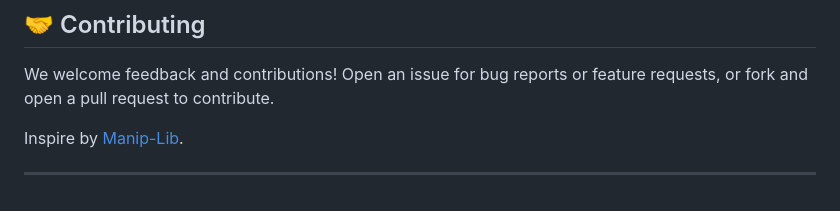
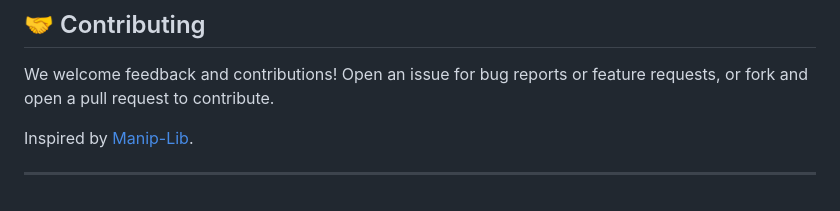
Before and after one commit to nobodyhere4/YAMS, a Markdown page: README.md, the part around the change. Drawn GitHub-style.

```diff
--- a/README.md
+++ b/README.md
@@ -130,6 +130,6 @@ See [`LICENSE`](./LICENSE.txt) for full details.
 We welcome feedback and contributions!
 Open an issue for bug reports or feature requests, or fork and open a pull request to contribute.
 
-Inspire by [Manip-Lib](https://github.com/frc5517/Manip-Lib).
+Inspired by [Manip-Lib](https://github.com/frc5517/Manip-Lib).
 
 ---
```
